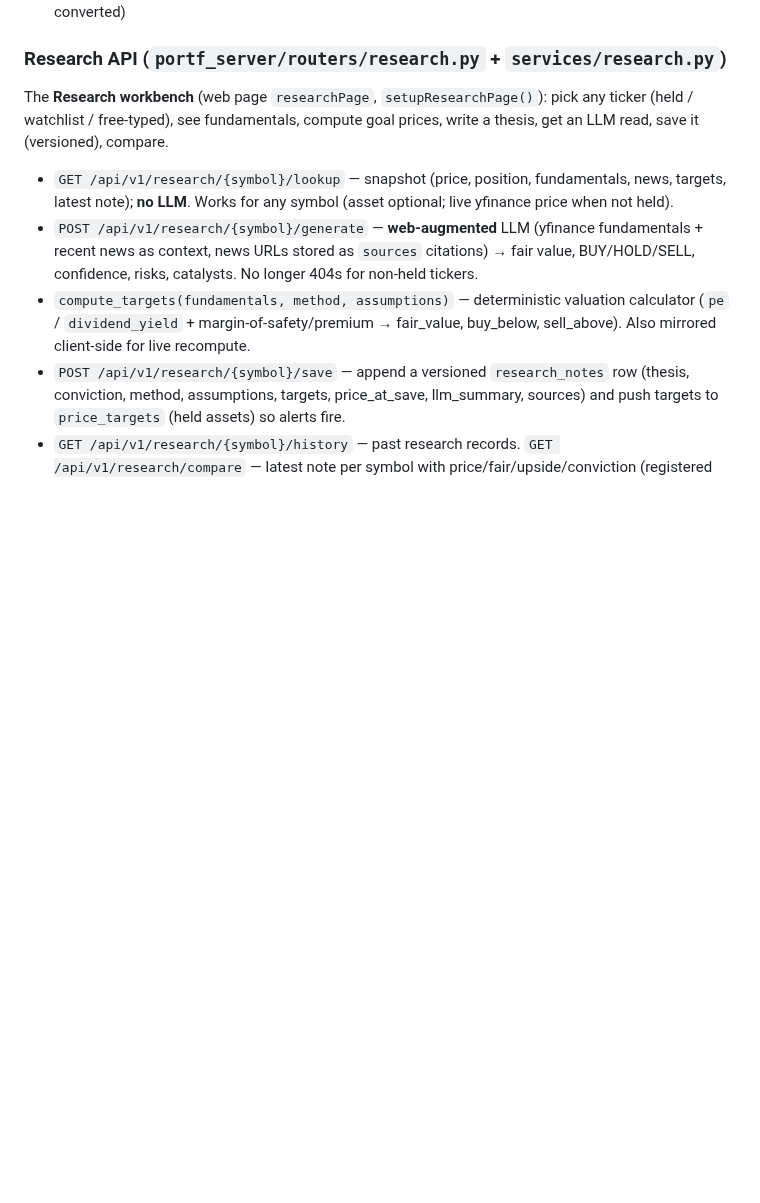
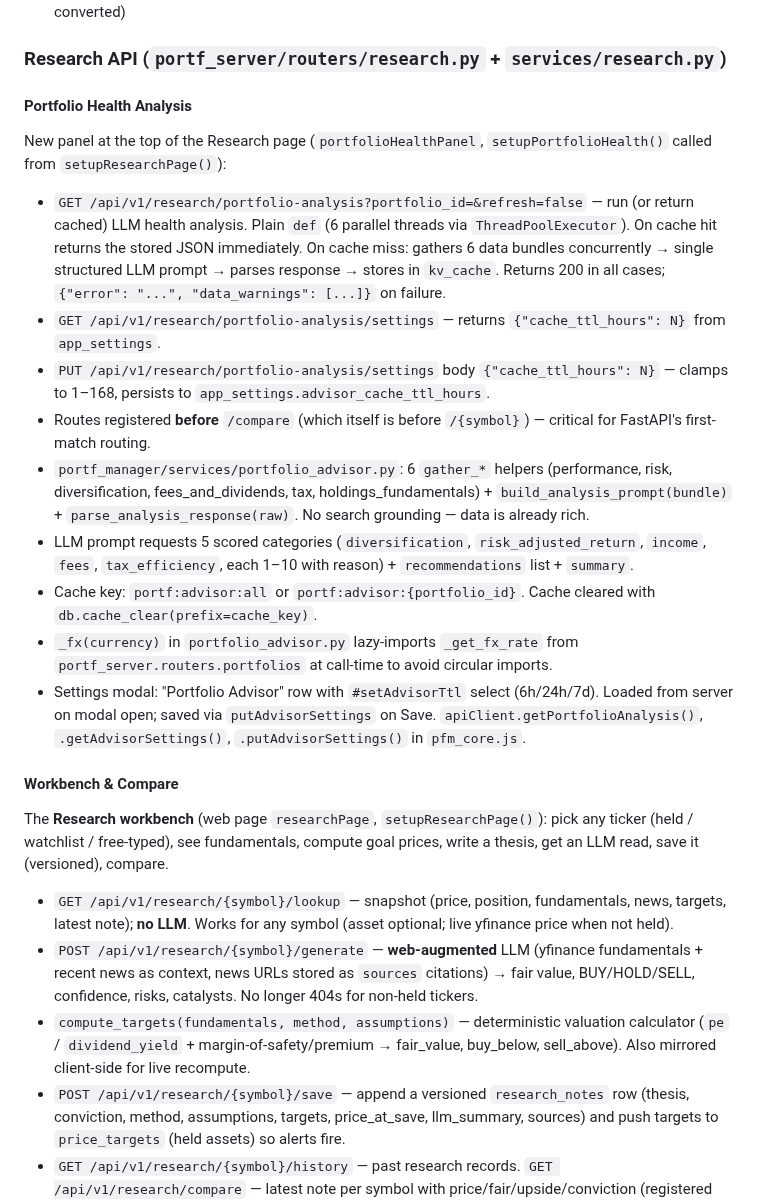
Before and after one commit to alexgoldhoorn/pfm, a Markdown page: CLAUDE.md, the part around the change. GitHub-like rendering; blank space fills up the shorter version.

Commit message:
docs: document Portfolio Health Analysis feature
Update PROJECT_STATUS.md (v2.2 summary) and CLAUDE.md (Research API
section with endpoint signatures, caching, route ordering note,
portfolio_advisor.py helpers, and Settings wiring).

Co-Authored-By: Oz <oz-agent@warp.dev>

```diff
--- a/CLAUDE.md
+++ b/CLAUDE.md
@@ -144,6 +144,20 @@ Auth: `GOOGLE_SERVICE_ACCOUNT_FILE=service-account.json` (already configured).
 - `GET /api/v1/rebalance/analysis` — current vs target % drift + buy/sell actions to rebalance (EUR-converted)
 
 ### Research API (`portf_server/routers/research.py` + `services/research.py`)
+
+#### Portfolio Health Analysis
+New panel at the top of the Research page (`portfolioHealthPanel`, `setupPortfolioHealth()` called from `setupResearchPage()`):
+- `GET /api/v1/research/portfolio-analysis?portfolio_id=&refresh=false` — run (or return cached) LLM health analysis. Plain `def` (6 parallel threads via `ThreadPoolExecutor`). On cache hit returns the stored JSON immediately. On cache miss: gathers 6 data bundles concurrently → single structured LLM prompt → parses response → stores in `kv_cache`. Returns 200 in all cases; `{"error": "...", "data_warnings": [...]}` on failure.
+- `GET /api/v1/research/portfolio-analysis/settings` — returns `{"cache_ttl_hours": N}` from `app_settings`.
+- `PUT /api/v1/research/portfolio-analysis/settings` body `{"cache_ttl_hours": N}` — clamps to 1–168, persists to `app_settings.advisor_cache_ttl_hours`.
+- Routes registered **before** `/compare` (which itself is before `/{symbol}`) — critical for FastAPI's first-match routing.
+- `portf_manager/services/portfolio_advisor.py`: 6 `gather_*` helpers (performance, risk, diversification, fees_and_dividends, tax, holdings_fundamentals) + `build_analysis_prompt(bundle)` + `parse_analysis_response(raw)`. No search grounding — data is already rich.
+- LLM prompt requests 5 scored categories (`diversification`, `risk_adjusted_return`, `income`, `fees`, `tax_efficiency`, each 1–10 with reason) + `recommendations` list + `summary`.
+- Cache key: `portf:advisor:all` or `portf:advisor:{portfolio_id}`. Cache cleared with `db.cache_clear(prefix=cache_key)`.
+- `_fx(currency)` in `portfolio_advisor.py` lazy-imports `_get_fx_rate` from `portf_server.routers.portfolios` at call-time to avoid circular imports.
+- Settings modal: "Portfolio Advisor" row with `#setAdvisorTtl` select (6h/24h/7d). Loaded from server on modal open; saved via `putAdvisorSettings` on Save. `apiClient.getPortfolioAnalysis()`, `.getAdvisorSettings()`, `.putAdvisorSettings()` in `pfm_core.js`.
+
+#### Workbench & Compare
 The **Research workbench** (web page `researchPage`, `setupResearchPage()`): pick any ticker (held / watchlist / free-typed), see fundamentals, compute goal prices, write a thesis, get an LLM read, save it (versioned), compare.
 - `GET /api/v1/research/{symbol}/lookup` — snapshot (price, position, fundamentals, news, targets, latest note); **no LLM**. Works for any symbol (asset optional; live yfinance price when not held).
 - `POST /api/v1/research/{symbol}/generate` — **web-augmented** LLM (yfinance fundamentals + recent news as context, news URLs stored as `sources` citations) → fair value, BUY/HOLD/SELL, confidence, risks, catalysts. No longer 404s for non-held tickers.
```
Also changed, not shown: PROJECT_STATUS.md (+2 -0 lines).
